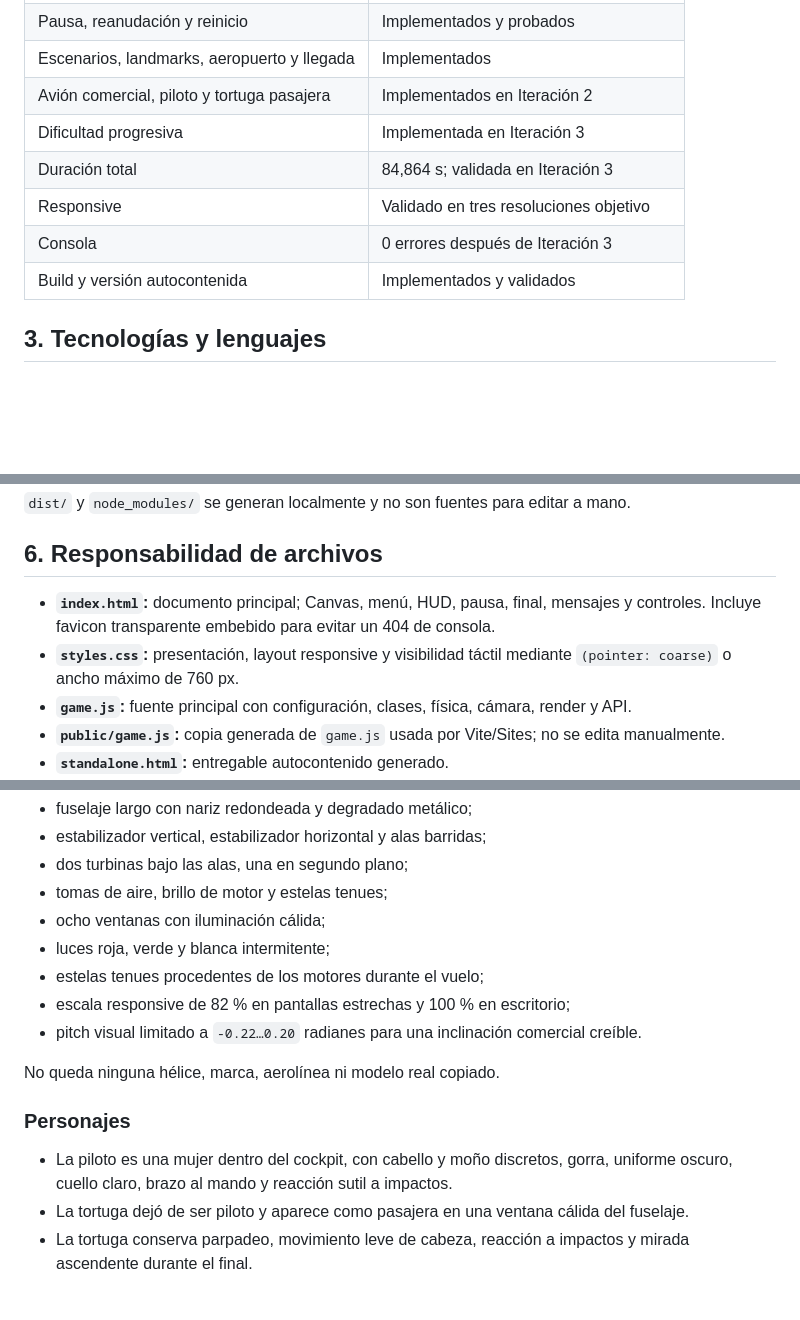
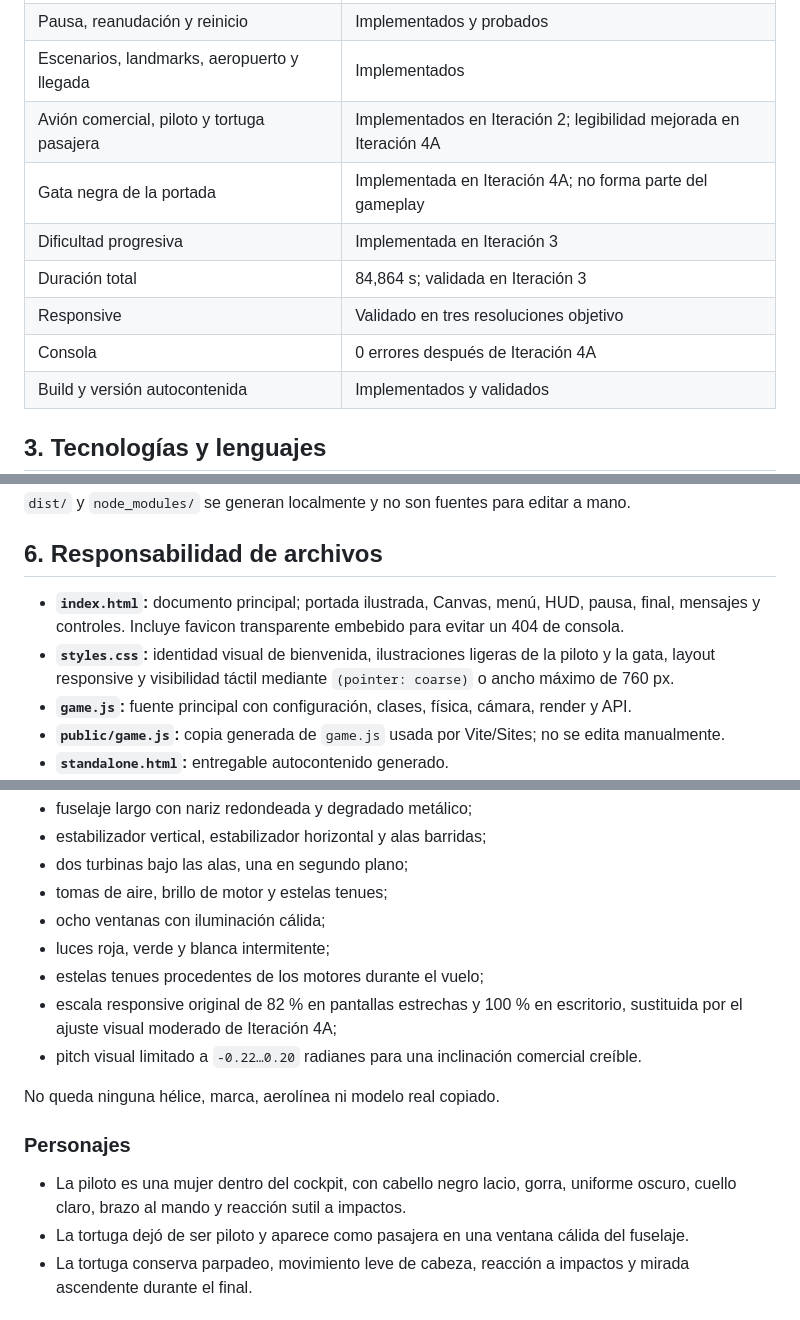
Before and after one commit to eit4nsz/Demo-0, a Markdown page: DOCUMENTACION_PROYECTO.md, 3 parts joined by grey strips. GitHub-like rendering; blank space fills up the shorter version.

```diff
--- a/DOCUMENTACION_PROYECTO.md
+++ b/DOCUMENTACION_PROYECTO.md
@@ -27,11 +27,12 @@ La aplicación se mantiene sin frameworks de interfaz ni motores externos. La ed
 | Combustible e invulnerabilidad | Preservados y probados |
 | Pausa, reanudación y reinicio | Implementados y probados |
 | Escenarios, landmarks, aeropuerto y llegada | Implementados |
-| Avión comercial, piloto y tortuga pasajera | Implementados en Iteración 2 |
+| Avión comercial, piloto y tortuga pasajera | Implementados en Iteración 2; legibilidad mejorada en Iteración 4A |
+| Gata negra de la portada | Implementada en Iteración 4A; no forma parte del gameplay |
 | Dificultad progresiva | Implementada en Iteración 3 |
 | Duración total | 84,864 s; validada en Iteración 3 |
 | Responsive | Validado en tres resoluciones objetivo |
-| Consola | 0 errores después de Iteración 3 |
+| Consola | 0 errores después de Iteración 4A |
 | Build y versión autocontenida | Implementados y validados |
 
 ## 3. Tecnologías y lenguajes
@@ -91,8 +92,8 @@ D:\HTML\Escuela de aviación\
 
 ## 6. Responsabilidad de archivos
 
-- **`index.html`:** documento principal; Canvas, menú, HUD, pausa, final, mensajes y controles. Incluye favicon transparente embebido para evitar un 404 de consola.
-- **`styles.css`:** presentación, layout responsive y visibilidad táctil mediante `(pointer: coarse)` o ancho máximo de 760 px.
+- **`index.html`:** documento principal; portada ilustrada, Canvas, menú, HUD, pausa, final, mensajes y controles. Incluye favicon transparente embebido para evitar un 404 de consola.
+- **`styles.css`:** identidad visual de bienvenida, ilustraciones ligeras de la piloto y la gata, layout responsive y visibilidad táctil mediante `(pointer: coarse)` o ancho máximo de 760 px.
 - **`game.js`:** fuente principal con configuración, clases, física, cámara, render y API.
 - **`public/game.js`:** copia generada de `game.js` usada por Vite/Sites; no se edita manualmente.
 - **`standalone.html`:** entregable autocontenido generado.
@@ -319,14 +320,14 @@ El avión de hélice fue reemplazado por una aeronave comercial original dibujad
 - ocho ventanas con iluminación cálida;
 - luces roja, verde y blanca intermitente;
 - estelas tenues procedentes de los motores durante el vuelo;
-- escala responsive de 82 % en pantallas estrechas y 100 % en escritorio;
+- escala responsive original de 82 % en pantallas estrechas y 100 % en escritorio, sustituida por el ajuste visual moderado de Iteración 4A;
 - pitch visual limitado a `-0.22…0.20` radianes para una inclinación comercial creíble.
 
 No queda ninguna hélice, marca, aerolínea ni modelo real copiado.
 
 ### Personajes
 
-- La piloto es una mujer dentro del cockpit, con cabello y moño discretos, gorra, uniforme oscuro, cuello claro, brazo al mando y reacción sutil a impactos.
+- La piloto es una mujer dentro del cockpit, con cabello negro lacio, gorra, uniforme oscuro, cuello claro, brazo al mando y reacción sutil a impactos.
 - La tortuga dejó de ser piloto y aparece como pasajera en una ventana cálida del fuselaje.
 - La tortuga conserva parpadeo, movimiento leve de cabeza, reacción a impactos y mirada ascendente durante el final.
 
```
Also changed, not shown: other parts of DOCUMENTACION_PROYECTO.md (+41 -8 lines), README.md (+7 -7 lines).
